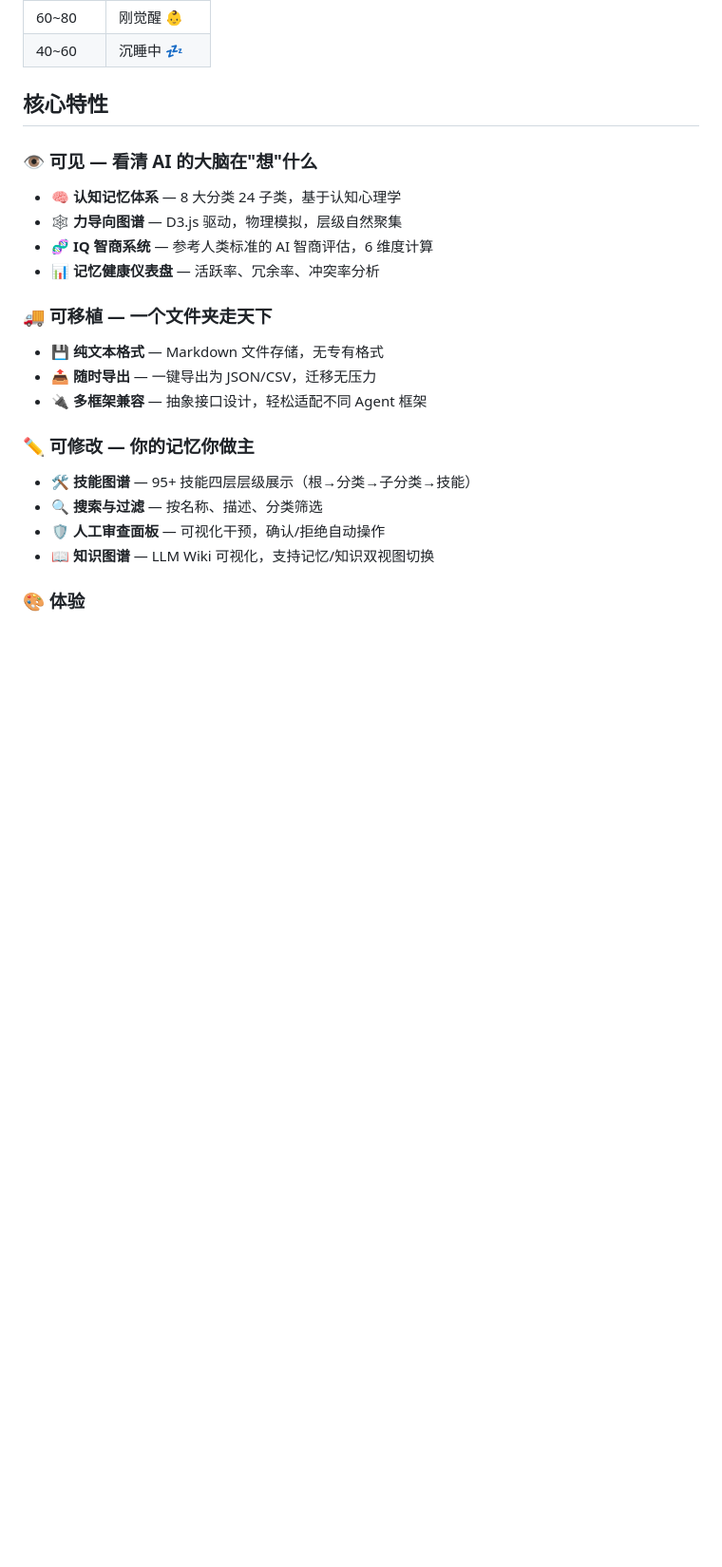
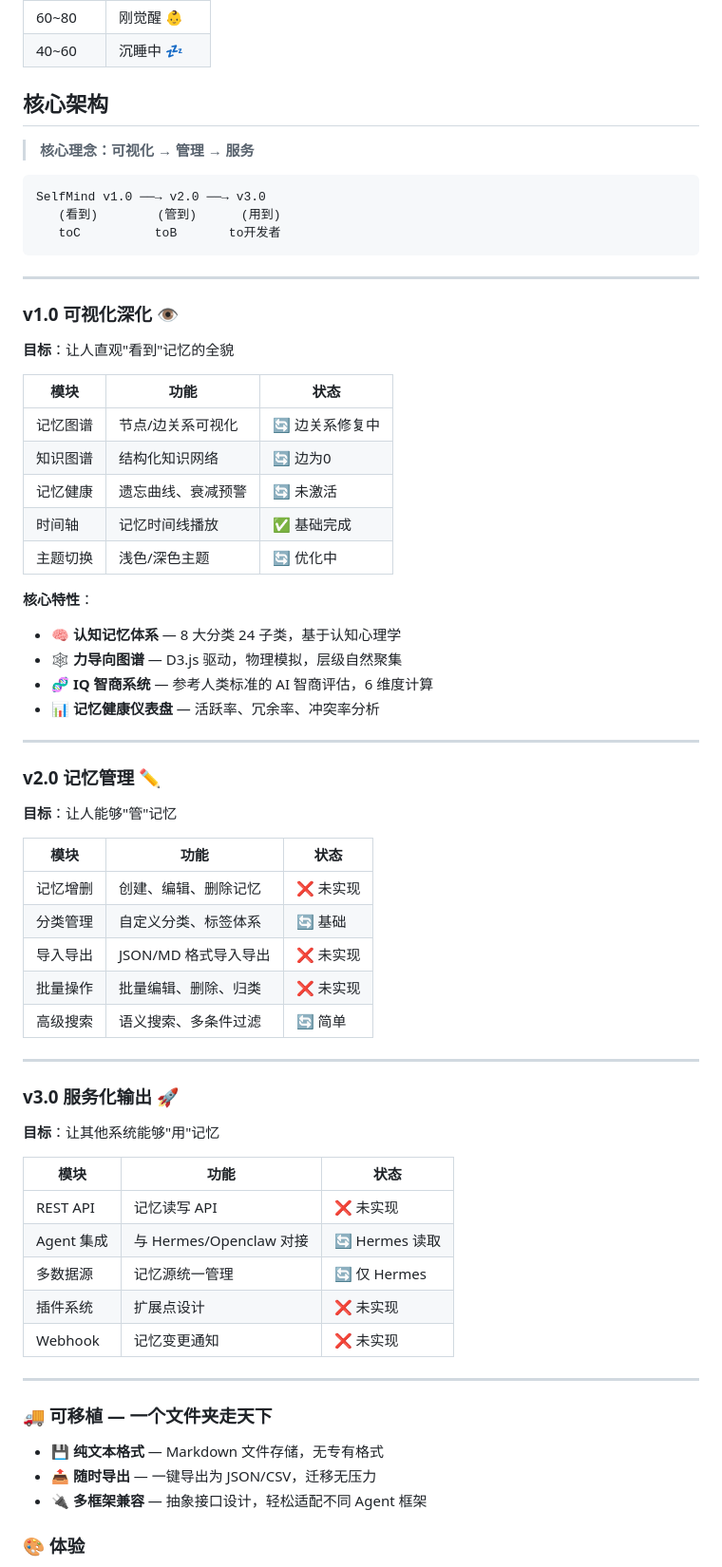
Before and after one commit to xchliu/selfmind, a Markdown page: docs/README.md, the part around one of its changes. Shown at 95% size. Rendered like a GitHub page; blank space fills up the shorter version.

````diff
--- a/docs/README.md
+++ b/docs/README.md
@@ -95,27 +95,71 @@ SelfMind 内置 AI 智商评估系统，参考人类 IQ 分布（均值 100，
 | 60~80 | 刚觉醒 👶 |
 | 40~60 | 沉睡中 💤 |
 
-## 核心特性
+## 核心架构
 
-### 👁️ 可见 — 看清 AI 的大脑在"想"什么
+> **核心理念：可视化 → 管理 → 服务**
 
+```
+SelfMind v1.0 ──→ v2.0 ──→ v3.0
+   (看到)        (管到)      (用到)
+   toC          toB       to开发者
+```
+
+---
+
+### v1.0 可视化深化 👁️
+
+**目标**：让人直观"看到"记忆的全貌
+
+| 模块 | 功能 | 状态 |
+|------|------|------|
+| 记忆图谱 | 节点/边关系可视化 | 🔄 边关系修复中 |
+| 知识图谱 | 结构化知识网络 | 🔄 边为0 |
+| 记忆健康 | 遗忘曲线、衰减预警 | 🔄 未激活 |
+| 时间轴 | 记忆时间线播放 | ✅ 基础完成 |
+| 主题切换 | 浅色/深色主题 | 🔄 优化中 |
+
+**核心特性**：
 - 🧠 **认知记忆体系** — 8 大分类 24 子类，基于认知心理学
 - 🕸️ **力导向图谱** — D3.js 驱动，物理模拟，层级自然聚集
 - 🧬 **IQ 智商系统** — 参考人类标准的 AI 智商评估，6 维度计算
 - 📊 **记忆健康仪表盘** — 活跃率、冗余率、冲突率分析
+
+---
+
+### v2.0 记忆管理 ✏️
+
+**目标**：让人能够"管"记忆
+
+| 模块 | 功能 | 状态 |
+|------|------|------|
+| 记忆增删 | 创建、编辑、删除记忆 | ❌ 未实现 |
+| 分类管理 | 自定义分类、标签体系 | 🔄 基础 |
+| 导入导出 | JSON/MD 格式导入导出 | ❌ 未实现 |
+| 批量操作 | 批量编辑、删除、归类 | ❌ 未实现 |
+| 高级搜索 | 语义搜索、多条件过滤 | 🔄 简单 |
+
+---
+
+### v3.0 服务化输出 🚀
+
+**目标**：让其他系统能够"用"记忆
+
+| 模块 | 功能 | 状态 |
+|------|------|------|
+| REST API | 记忆读写 API | ❌ 未实现 |
+| Agent 集成 | 与 Hermes/Openclaw 对接 | 🔄 Hermes 读取 |
+| 多数据源 | 记忆源统一管理 | 🔄 仅 Hermes |
+| 插件系统 | 扩展点设计 | ❌ 未实现 |
+| Webhook | 记忆变更通知 | ❌ 未实现 |
+
+---
 
 ### 🚚 可移植 — 一个文件夹走天下
 
 - 💾 **纯文本格式** — Markdown 文件存储，无专有格式
 - 📤 **随时导出** — 一键导出为 JSON/CSV，迁移无压力
 - 🔌 **多框架兼容** — 抽象接口设计，轻松适配不同 Agent 框架
-
-### ✏️ 可修改 — 你的记忆你做主
-
-- 🛠️ **技能图谱** — 95+ 技能四层层级展示（根→分类→子分类→技能）
-- 🔍 **搜索与过滤** — 按名称、描述、分类筛选
-- 🛡️ **人工审查面板** — 可视化干预，确认/拒绝自动操作
-- 📖 **知识图谱** — LLM Wiki 可视化，支持记忆/知识双视图切换
 
 ### 🎨 体验
 
````
Also changed, not shown: other parts of docs/README.md (+31 -19 lines).
